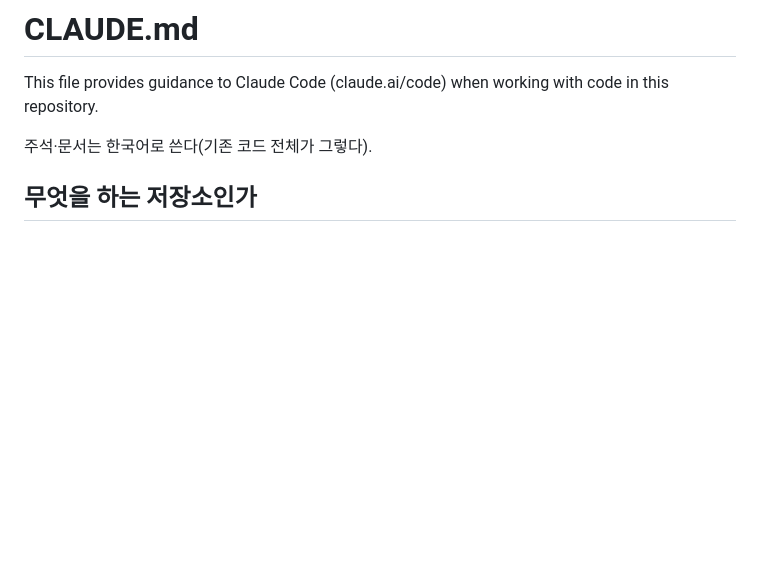
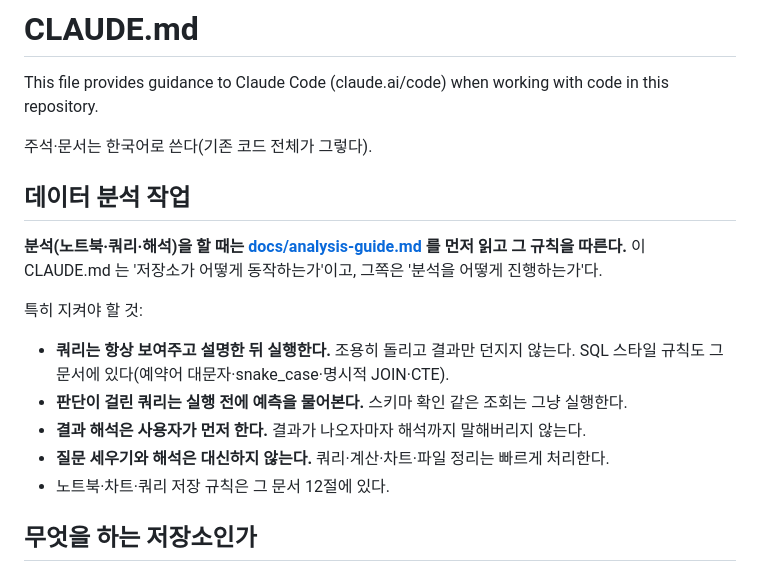
Before and after one commit to UICHEOL-HWANG/Agriquant, a Markdown page: CLAUDE.md, the part around the change. Rendered like a GitHub page; blank space fills up the shorter version.

```diff
--- a/CLAUDE.md
+++ b/CLAUDE.md
@@ -3,6 +3,21 @@
 This file provides guidance to Claude Code (claude.ai/code) when working with code in this repository.
 
 주석·문서는 한국어로 쓴다(기존 코드 전체가 그렇다).
+
+## 데이터 분석 작업
+
+**분석(노트북·쿼리·해석)을 할 때는 [docs/analysis-guide.md](docs/analysis-guide.md)
+를 먼저 읽고 그 규칙을 따른다.** 이 CLAUDE.md 는 '저장소가 어떻게 동작하는가'이고,
+그쪽은 '분석을 어떻게 진행하는가'다.
+
+특히 지켜야 할 것:
+
+- **쿼리는 항상 보여주고 설명한 뒤 실행한다.** 조용히 돌리고 결과만 던지지 않는다.
+  SQL 스타일 규칙도 그 문서에 있다(예약어 대문자·snake_case·명시적 JOIN·CTE).
+- **판단이 걸린 쿼리는 실행 전에 예측을 물어본다.** 스키마 확인 같은 조회는 그냥 실행한다.
+- **결과 해석은 사용자가 먼저 한다.** 결과가 나오자마자 해석까지 말해버리지 않는다.
+- **질문 세우기와 해석은 대신하지 않는다.** 쿼리·계산·차트·파일 정리는 빠르게 처리한다.
+- 노트북·차트·쿼리 저장 규칙은 그 문서 12절에 있다.
 
 ## 무엇을 하는 저장소인가
 
```
Also changed, not shown: docs/analysis-guide.md (added, +430 -0 lines).
